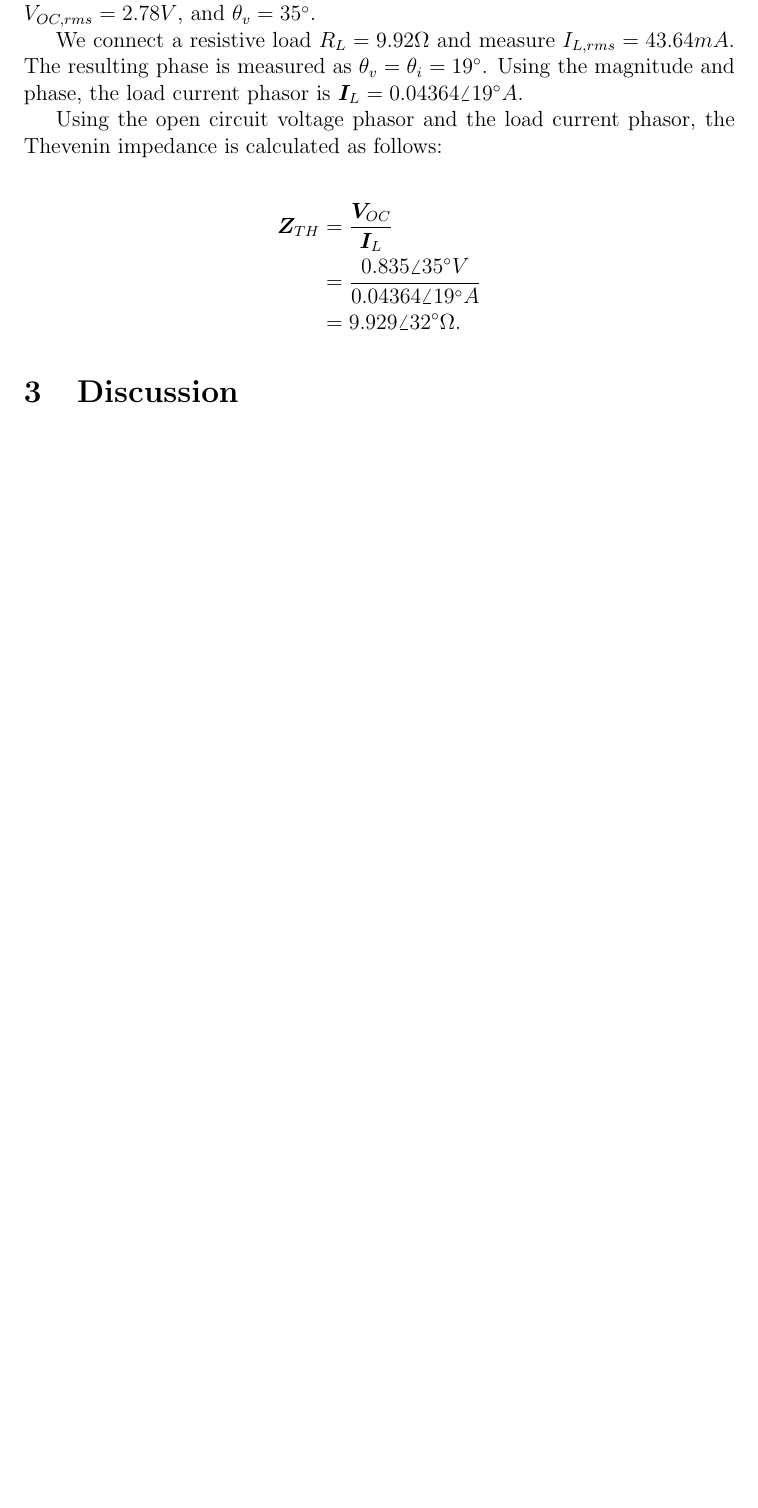
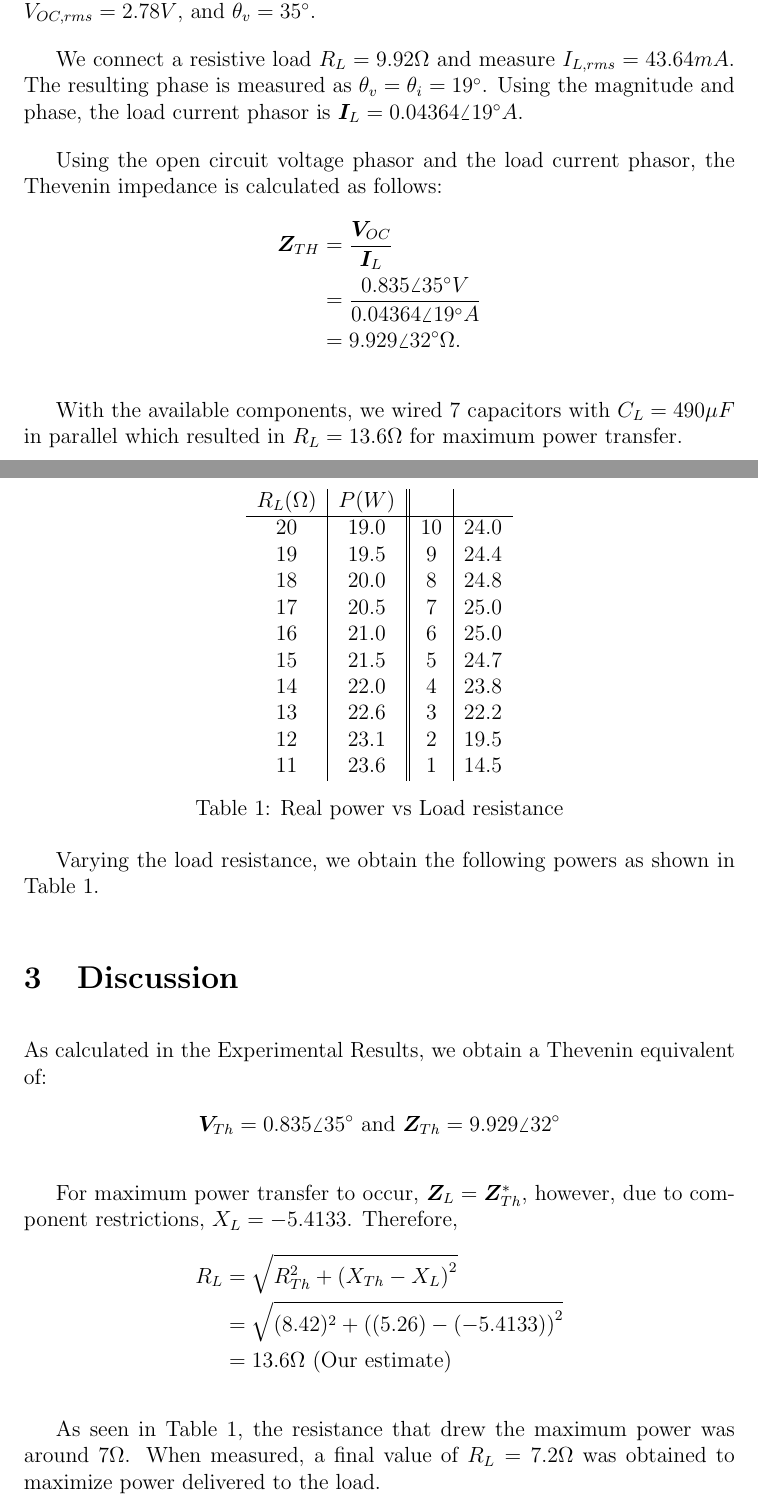
Before and after one commit to daki0607/ECE_Labs, a LaTeX document (experiment_4.tex): part of page 3 of 4 before the commit and two parts of pages 3 and 4 of 6 after it, the two joined at a grey line, cut so that both start at the same text, the shorter picture padded with empty space. Compiled offline with pdfLaTeX.

Commit message:
added experiment 4

```diff
--- a/experiment_4.tex
+++ b/experiment_4.tex
@@ -3,6 +3,7 @@
 \usepackage{bm}
 
 \renewcommand{\contentsname}{Table of Contents}
+\setlength{\parskip}{1em}
 
 \begin{document}
 
@@ -31,14 +32,58 @@ The resulting phase is measured as \(\theta_v = \theta_i = 19^\circ\).
 Using the magnitude and phase, the load current phasor is \(\bm{I}_L = 0.04364\angle 19^\circ A\).
 
 Using the open circuit voltage phasor and the load current phasor, the Thevenin impedance is calculated as follows:
-
 \begin{align*}
     \bm{Z}_{TH} &= \frac{\bm{V}_{OC}}{\bm{I}_L} \\
                 &= \frac{0.835\angle 35^\circ V}{0.04364\angle 19^\circ A} \\
                 &= 9.929\angle 32^\circ \Omega.
 \end{align*}
 
+With the available components, we wired 7 capacitors with \(C_L = 490\mu F\) in parallel which resulted in \(R_L = 13.6\Omega\) for maximum power transfer.
+\newpage
+
+\begin{table}[h!]
+    \centering
+    \begin{tabular}{c|c||c|c}
+    \(R_L (\Omega)\) & \(P (W)\) & & \\ \hline
+    20           & 19.0 & 10 & 24.0 \\
+    19           & 19.5 & 9 & 24.4 \\
+    18           & 20.0 & 8 & 24.8 \\
+    17           & 20.5 & 7 & 25.0 \\
+    16           & 21.0 & 6 & 25.0 \\
+    15           & 21.5 & 5 & 24.7 \\
+    14           & 22.0 & 4 & 23.8 \\
+    13           & 22.6 & 3 & 22.2 \\
+    12           & 23.1 & 2 & 19.5 \\
+    11           & 23.6 & 1 & 14.5 \\
+    \end{tabular}
+    \caption{Real power vs Load resistance}
+    \label{table:1}
+\end{table}
+
+Varying the load resistance, we obtain the following powers as shown in Table \ref{table:1}.
+
 \section{Discussion}
+As calculated in the Experimental Results, we obtain a Thevenin equivalent of:
+\begin{align*}
+    \bm{V}_{Th} = 0.835\angle 35^\circ \text{ and } \bm{Z}_{Th} = 9.929\angle 32^\circ
+\end{align*}
+
+For maximum power transfer to occur, \(\bm{Z}_{L} = \bm{Z}_{Th}^*\), however, due to component restrictions, \(X_L = -5.4133\).
+Therefore,
+\begin{align*}
+    R_L &= \sqrt{R_{Th}^2 + \left(X_{Th} - X_L\right)^2} \\
+        &= \sqrt{(8.42)^2 + \left((5.26) - (-5.4133)\right)^2} \\
+        &= 13.6\Omega \text{ (Our estimate)}
+\end{align*}
+
+As seen in Table \ref{table:1}, the resistance that drew the maximum power was around \(7\Omega\).
+When measured, a final value of \(R_L = 7.2\Omega\) was obtained to maximize power delivered to the load.
+
+The true value of \(R_L\) was lower than expected, which may have been due to unknown impedances in the equipment used; however, this is likely not the true cause.
+
+
+
+
 \section{Conclusion}
 
 \newpage
```
Also changed, not shown: experiment_4.pdf (added), experiment_4.tex (6 more changed lines), 2 other files.
